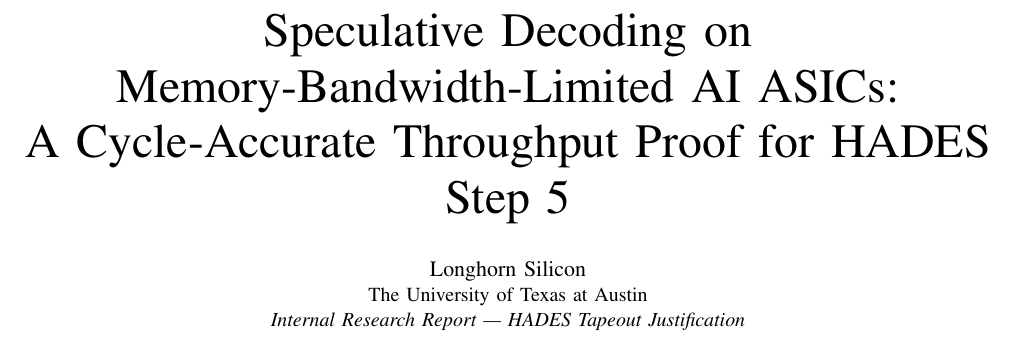
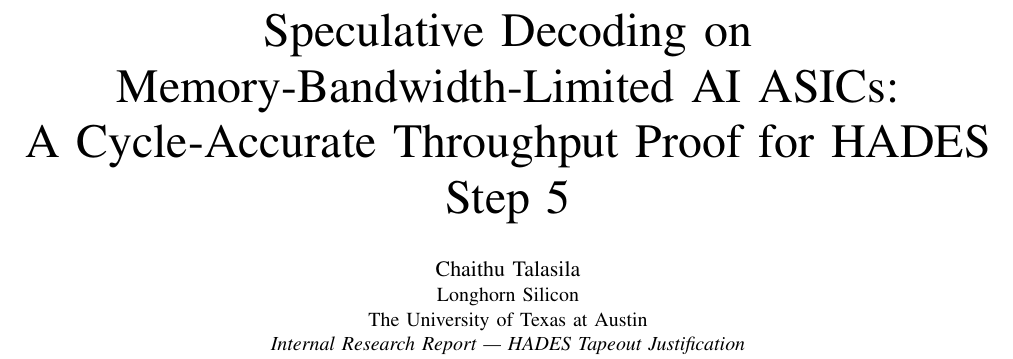
Before and after one commit to LonghornSilicon/decode-pipeline-optimizer, a LaTeX paper (paper/hades_step5.tex): part of page 1 of 6, cut so that both start at the same text. Compiled offline with pdfLaTeX.

Commit message:
Add author: Chaithu Talasila
Co-Authored-By: Claude Sonnet 4.6 <noreply@anthropic.com>

```diff
--- a/paper/hades_step5.tex
+++ b/paper/hades_step5.tex
@@ -20,8 +20,9 @@
 A Cycle-Accurate Throughput Proof for HADES Step~5}
 
 \author{%
-  \IEEEauthorblockN{Longhorn Silicon}
-  \IEEEauthorblockA{The University of Texas at Austin\\
+  \IEEEauthorblockN{Chaithu Talasila}
+  \IEEEauthorblockA{Longhorn Silicon\\
+  The University of Texas at Austin\\
   \textit{Internal Research Report — HADES Tapeout Justification}}
 }
 
```
Also changed, not shown: paper/hades_step5.pdf.
